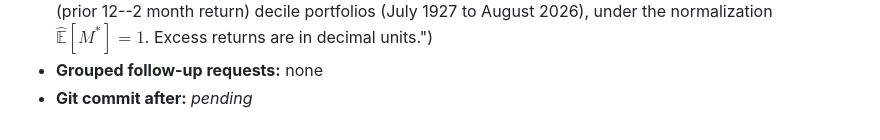
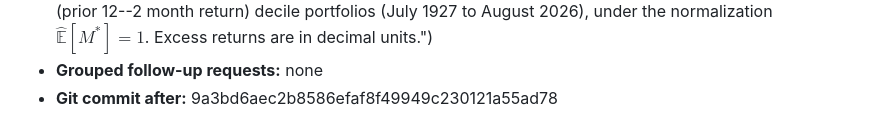
Before and after one commit to Joon1Bae/AP-PS2, a Markdown page: AI_INTERACTIONS.md, the part around the change. GitHub-like rendering.

Commit message:
TP record: Q2(b) - after hash

```diff
--- a/AI_INTERACTIONS.md
+++ b/AI_INTERACTIONS.md
@@ -84,4 +84,4 @@ Environment: VS Code + Claude Code (Anthropic), workspace = this repository.
 - **Substantive mathematical / economic / empirical suggestions made:** none. The AI's choices were limited to programming and presentation: shared-module layout, failing loudly on missing data instead of choosing a rule, reproducible PDF output, figure styling identical to Q2(a), and the x-axis label "Momentum decile (1 = Lo PRIOR, 10 = Hi PRIOR)".
 - **Type of assistance:** empirical implementation; other: specification check against the problem statement (omission identified); formatting/translation (LaTeX layout of the 2b) subsection); other: methodological description drafted from the spec (the AI wrote the figure caption in `tex/ps2_solution.tex`: "Coefficients $b$ of the SDF $M^*_t = a - b'xR_t$ that prices the monthly excess returns of the 10 value-weighted momentum (prior 12--2 month return) decile portfolios (July 1927 to August 2026), under the normalization $\widehat{\mathbb{E}}[M^*] = 1$. Excess returns are in decimal units.")
 - **Grouped follow-up requests:** none
-- **Git commit after:** _pending_
+- **Git commit after:** 9a3bd6aec2b8586efaf8f49949c230121a55ad78
```
